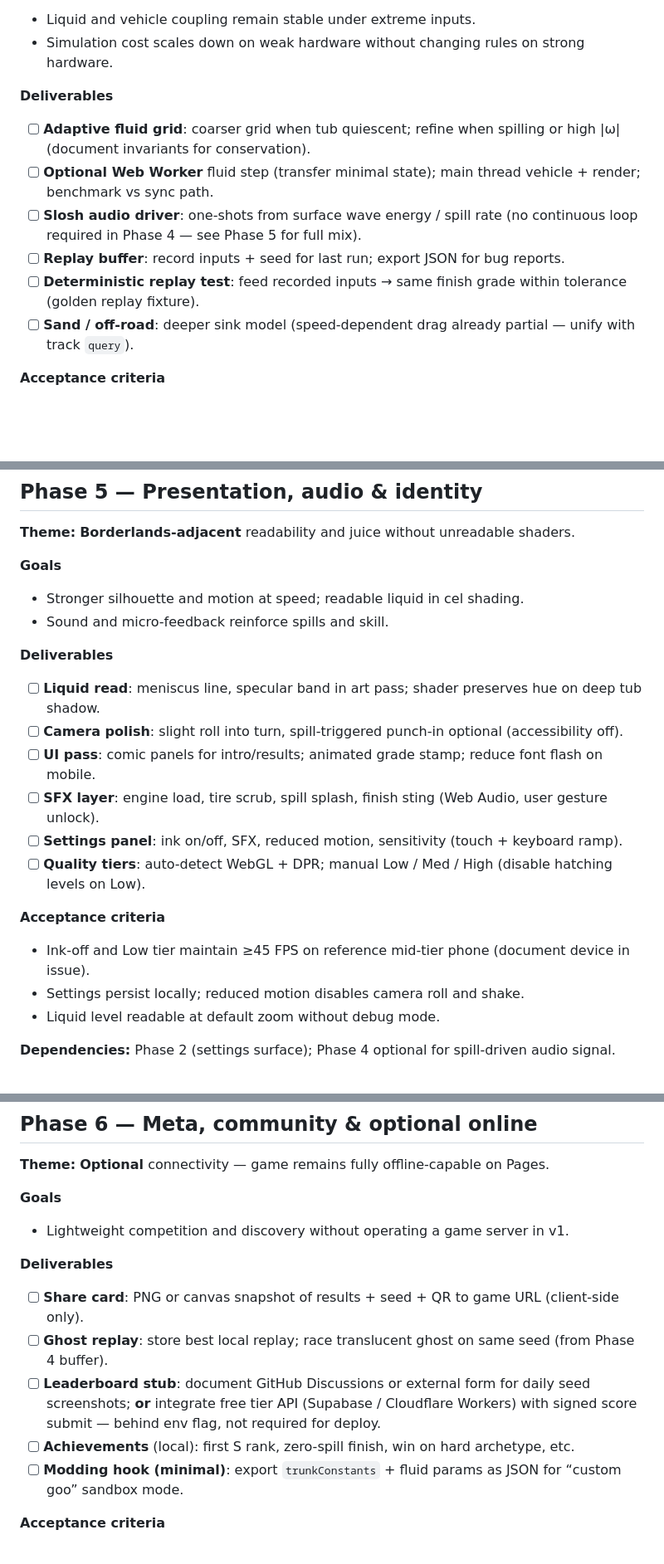
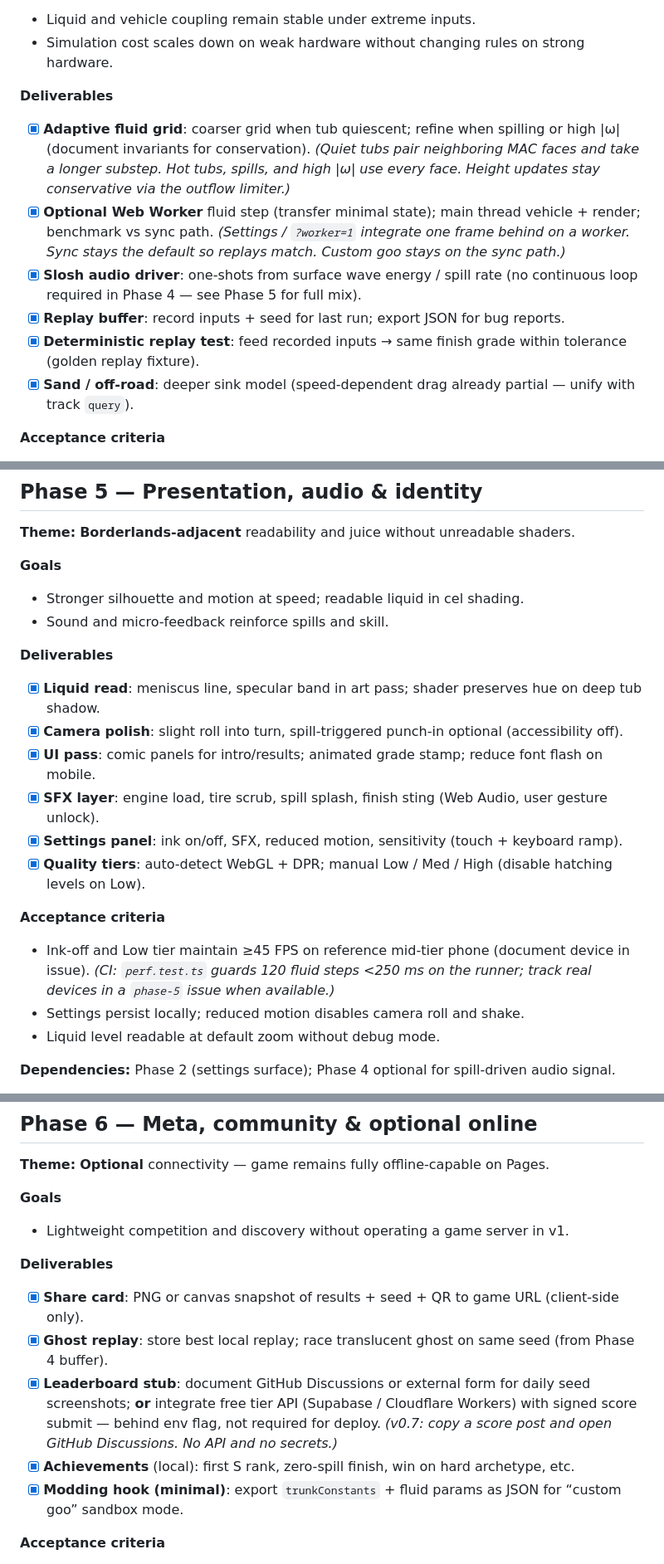
Before and after one commit to tomaszwojcikowski/trunk-slosh, a Markdown page: ROADMAP.md, 3 parts joined by grey strips. Shown at 83% size. Drawn GitHub-style; blank space fills up the shorter version.

Commit message:
fix: sync v0.7.1 audio and phase gaps (batch 5/7)

```diff
--- a/ROADMAP.md
+++ b/ROADMAP.md
@@ -138,12 +138,12 @@ This document defines **what is shipped today** and **sequenced next phases** fo
 
 **Deliverables**
 
-- [ ] **Adaptive fluid grid**: coarser grid when tub quiescent; refine when spilling or high |ω| (document invariants for conservation).
-- [ ] **Optional Web Worker** fluid step (transfer minimal state); main thread vehicle + render; benchmark vs sync path.
-- [ ] **Slosh audio driver**: one-shots from surface wave energy / spill rate (no continuous loop required in Phase 4 — see Phase 5 for full mix).
-- [ ] **Replay buffer**: record inputs + seed for last run; export JSON for bug reports.
-- [ ] **Deterministic replay test**: feed recorded inputs → same finish grade within tolerance (golden replay fixture).
-- [ ] **Sand / off-road**: deeper sink model (speed-dependent drag already partial — unify with track `query`).
+- [x] **Adaptive fluid grid**: coarser grid when tub quiescent; refine when spilling or high |ω| (document invariants for conservation). *(Quiet tubs pair neighboring MAC faces and take a longer substep. Hot tubs, spills, and high |ω| use every face. Height updates stay conservative via the outflow limiter.)*
+- [x] **Optional Web Worker** fluid step (transfer minimal state); main thread vehicle + render; benchmark vs sync path. *(Settings / `?worker=1` integrate one frame behind on a worker. Sync stays the default so replays match. Custom goo stays on the sync path.)*
+- [x] **Slosh audio driver**: one-shots from surface wave energy / spill rate (no continuous loop required in Phase 4 — see Phase 5 for full mix).
+- [x] **Replay buffer**: record inputs + seed for last run; export JSON for bug reports.
+- [x] **Deterministic replay test**: feed recorded inputs → same finish grade within tolerance (golden replay fixture).
+- [x] **Sand / off-road**: deeper sink model (speed-dependent drag already partial — unify with track `query`).
 
 **Acceptance criteria**
 
@@ -171,16 +171,16 @@ This document defines **what is shipped today** and **sequenced next phases** fo
 
 **Deliverables**
 
-- [ ] **Liquid read**: meniscus line, specular band in art pass; shader preserves hue on deep tub shadow.
-- [ ] **Camera polish**: slight roll into turn, spill-triggered punch-in optional (accessibility off).
-- [ ] **UI pass**: comic panels for intro/results; animated grade stamp; reduce font flash on mobile.
-- [ ] **SFX layer**: engine load, tire scrub, spill splash, finish sting (Web Audio, user gesture unlock).
-- [ ] **Settings panel**: ink on/off, SFX, reduced motion, sensitivity (touch + keyboard ramp).
-- [ ] **Quality tiers**: auto-detect WebGL + DPR; manual Low / Med / High (disable hatching levels on Low).
+- [x] **Liquid read**: meniscus line, specular band in art pass; shader preserves hue on deep tub shadow.
+- [x] **Camera polish**: slight roll into turn, spill-triggered punch-in optional (accessibility off).
+- [x] **UI pass**: comic panels for intro/results; animated grade stamp; reduce font flash on mobile.
+- [x] **SFX layer**: engine load, tire scrub, spill splash, finish sting (Web Audio, user gesture unlock).
+- [x] **Settings panel**: ink on/off, SFX, reduced motion, sensitivity (touch + keyboard ramp).
+- [x] **Quality tiers**: auto-detect WebGL + DPR; manual Low / Med / High (disable hatching levels on Low).
 
 **Acceptance criteria**
 
-- Ink-off and Low tier maintain ≥45 FPS on reference mid-tier phone (document device in issue).
+- Ink-off and Low tier maintain ≥45 FPS on reference mid-tier phone (document device in issue). *(CI: `perf.test.ts` guards 120 fluid steps &lt;250 ms on the runner; track real devices in a `phase-5` issue when available.)*
 - Settings persist locally; reduced motion disables camera roll and shake.
 - Liquid level readable at default zoom without debug mode.
 
@@ -203,11 +203,11 @@ This document defines **what is shipped today** and **sequenced next phases** fo
 
 **Deliverables**
 
-- [ ] **Share card**: PNG or canvas snapshot of results + seed + QR to game URL (client-side only).
-- [ ] **Ghost replay**: store best local replay; race translucent ghost on same seed (from Phase 4 buffer).
-- [ ] **Leaderboard stub**: document GitHub Discussions or external form for daily seed screenshots; **or** integrate free tier API (Supabase / Cloudflare Workers) with signed score submit — behind env flag, not required for deploy.
-- [ ] **Achievements** (local): first S rank, zero-spill finish, win on hard archetype, etc.
-- [ ] **Modding hook (minimal)**: export `trunkConstants` + fluid params as JSON for “custom goo” sandbox mode.
+- [x] **Share card**: PNG or canvas snapshot of results + seed + QR to game URL (client-side only).
+- [x] **Ghost replay**: store best local replay; race translucent ghost on same seed (from Phase 4 buffer).
+- [x] **Leaderboard stub**: document GitHub Discussions or external form for daily seed screenshots; **or** integrate free tier API (Supabase / Cloudflare Workers) with signed score submit — behind env flag, not required for deploy. *(v0.7: copy a score post and open GitHub Discussions. No API and no secrets.)*
+- [x] **Achievements** (local): first S rank, zero-spill finish, win on hard archetype, etc.
+- [x] **Modding hook (minimal)**: export `trunkConstants` + fluid params as JSON for “custom goo” sandbox mode.
 
 **Acceptance criteria**
 
```
Also changed, not shown: other parts of ROADMAP.md (+19 -19 lines).
